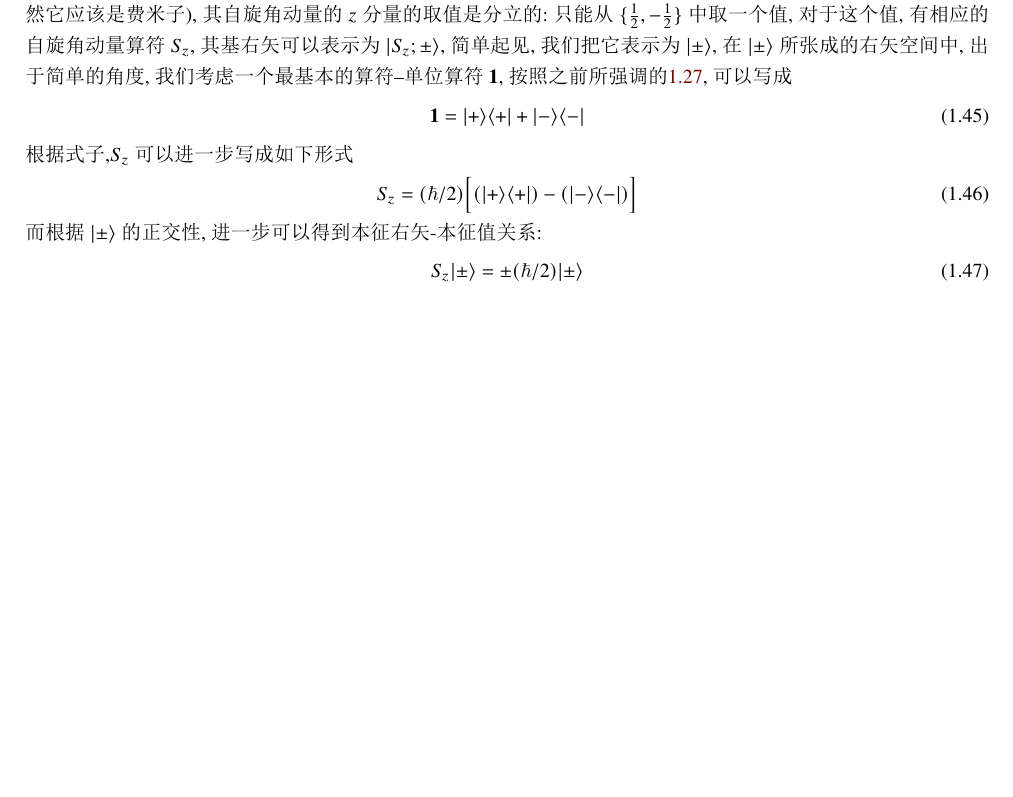
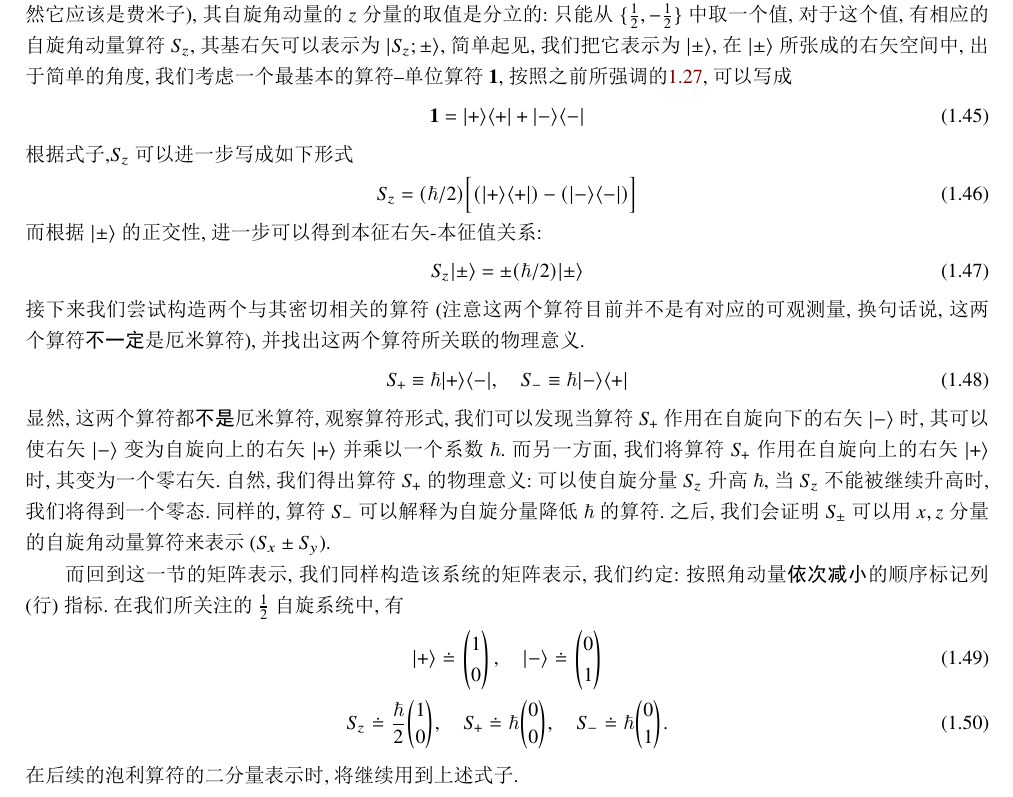
Before and after one commit to aeddddd/TBCMP, a LaTeX book (TBCMP.tex): part of page 12 of 30 before the commit and part of page 12 of 31 after it, cut so that both start at the same text, the shorter picture padded with empty space. The pictures show the PDF file TBCMP.pdf that the author committed with the source.

Commit message:
section1.2

```diff
--- a/TBCMP.tex
+++ b/TBCMP.tex
@@ -433,6 +433,20 @@ $$\langle a^{\prime\prime}| X| a^{\prime}\rangle=\langle a^{\prime}| X^\dagger|
 \begin{equation}
 	S_{z}|\pm\rangle=\pm(\hbar/2)|\pm\rangle
 \end{equation}
+接下来我们尝试构造两个与其密切相关的算符(注意这两个算符目前并不是有对应的可观测量,换句话说,这两个算符\textbf{不一定}是厄米算符),并找出这两个算符所关联的物理意义.
+\begin{equation}
+	S_+\equiv\hbar|+\rangle\langle-| ,\quad S_-\equiv\hbar|-\rangle\langle+|
+\end{equation}
+显然,这两个算符都\textbf{不是}厄米算符,观察算符形式,我们可以发现当算符$S_+$作用在自旋向下的右矢$|-\rangle$时,其可以使右矢$|-\rangle$变为自旋向上的右矢$|+\rangle$并乘以一个系数$\hbar$.而另一方面,我们将算符$S_+$作用在自旋向上的右矢$|+\rangle$时,其变为一个零右矢.自然,我们得出算符$S_+$的物理意义:可以使自旋分量$S_z$升高$\hbar$,当$S_z$不能被继续升高时,我们将得到一个零态.同样的,算符$S_-$可以解释为自旋分量降低$\hbar$的算符.之后,我们会证明$S_\pm$可以用$x,z$分量的自旋角动量算符来表示($S_x\pm\i S_y$).
+
+而回到这一节的矩阵表示,我们同样构造该系统的矩阵表示,我们约定:按照角动量\textbf{依次减小}的顺序标记列(行)指标.在我们所关注的$\frac12$自旋系统中,有
+\begin{equation}
+	|+\rangle\doteq\begin{pmatrix}1\\0\end{pmatrix},\quad|-\rangle\doteq\begin{pmatrix}0\\1\end{pmatrix}
+\end{equation}
+\begin{equation}
+	S_z\doteq\frac{\hbar}{2}\binom{1}{0},\quad S_+\doteq\hbar\binom{0}{0},\quad S_-\doteq\hbar\binom{0}{1}.
+\end{equation}
+在后续的泡利算符的二分量表示时,将继续用到上述式子.
 \section{测量,不确定度关系}
 \section{表象变换}
 \section{位置,动量和平移}
```
Also changed, not shown: TBCMP.pdf, 1 other file.
